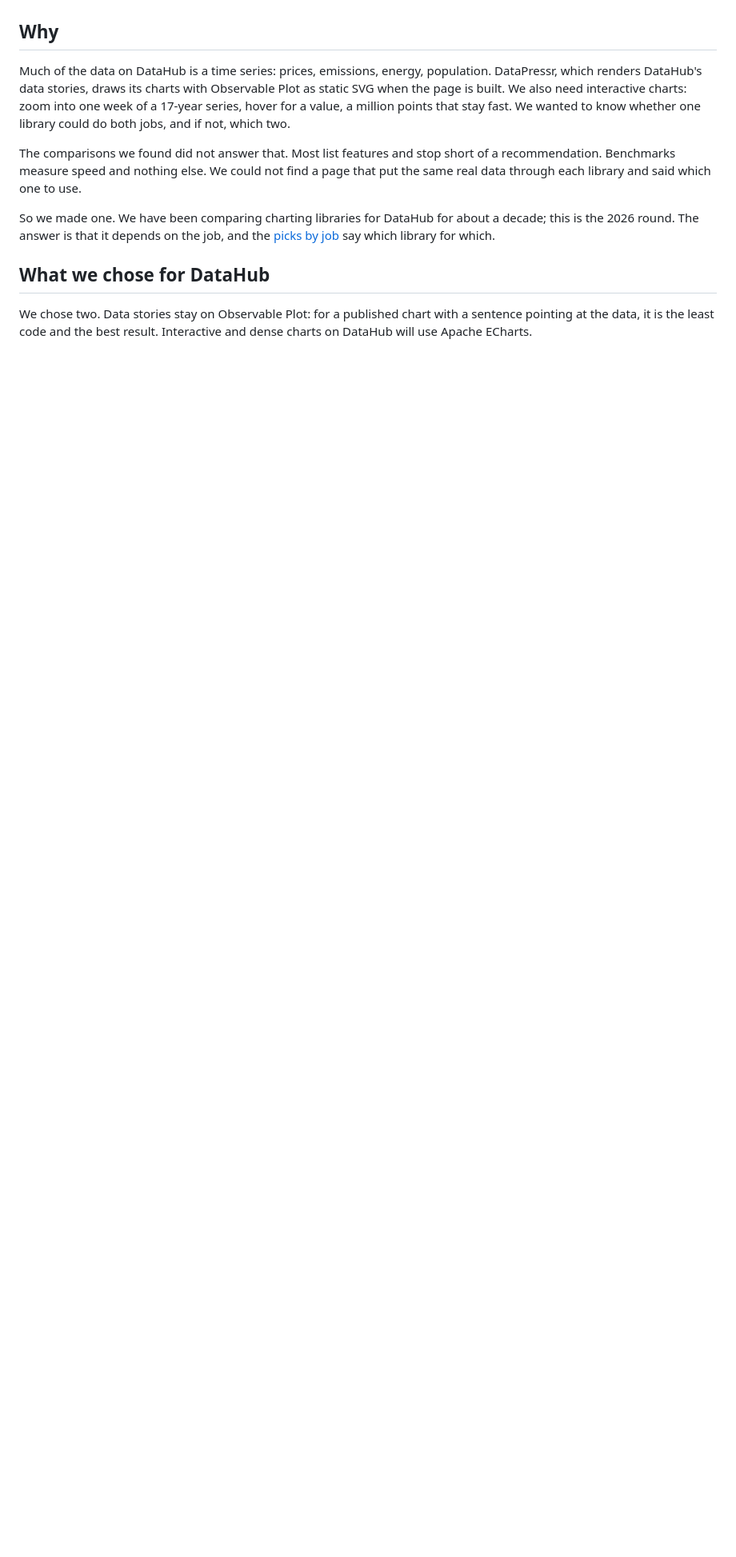
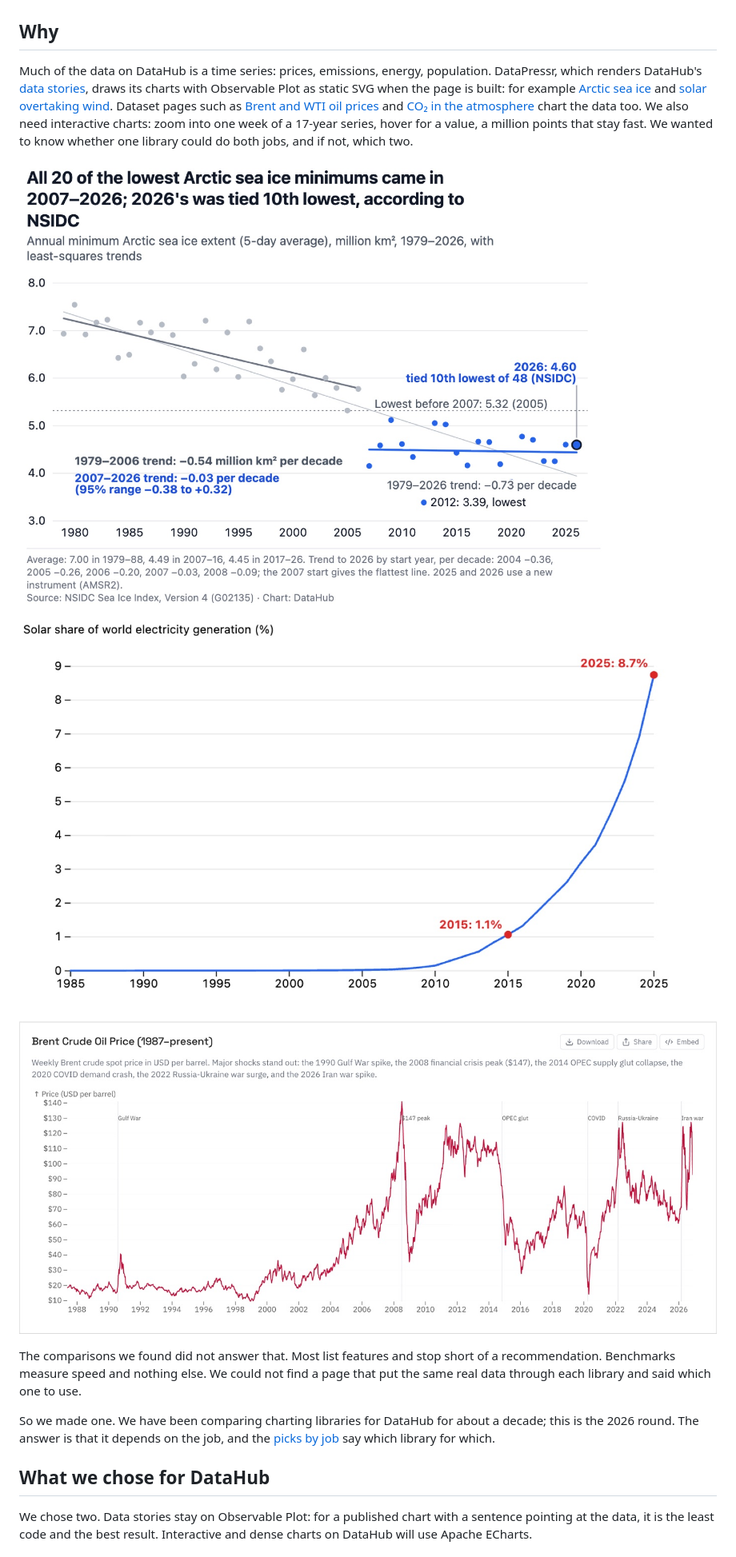
Before and after one commit to datasets/line-charts, a Markdown page: docs/WHY.md, the part around the change. Shown at 80% size. GitHub-like rendering; pictures changed too: assets/why/datahub-arctic.jpg (added), assets/why/datahub-oil.jpg (added), assets/why/datahub-solar.jpg (added); blank space fills up the shorter version.

```diff
--- a/docs/WHY.md
+++ b/docs/WHY.md
@@ -4,7 +4,13 @@ DataHub needed a line-chart library. We wanted to choose on evidence, so we buil
 
 ## Why
 
-Much of the data on DataHub is a time series: prices, emissions, energy, population. DataPressr, which renders DataHub's data stories, draws its charts with Observable Plot as static SVG when the page is built. We also need interactive charts: zoom into one week of a 17-year series, hover for a value, a million points that stay fast. We wanted to know whether one library could do both jobs, and if not, which two.
+Much of the data on DataHub is a time series: prices, emissions, energy, population. DataPressr, which renders DataHub's [data stories](https://datahub.io/blog), draws its charts with Observable Plot as static SVG when the page is built: for example [Arctic sea ice](https://datahub.io/blog/arctic-sea-ice) and [solar overtaking wind](https://datahub.io/blog/solar-overtakes-wind). Dataset pages such as [Brent and WTI oil prices](https://datahub.io/core/oil-prices) and [CO₂ in the atmosphere](https://datahub.io/core/co2-ppm) chart the data too. We also need interactive charts: zoom into one week of a 17-year series, hover for a value, a million points that stay fast. We wanted to know whether one library could do both jobs, and if not, which two.
+
+[![A DataHub data story: all 20 of the lowest Arctic sea ice minimums came in 2007–2026](../assets/why/datahub-arctic.jpg)](https://datahub.io/blog/arctic-sea-ice)
+
+[![A DataHub data story: solar's share of world electricity generation, 1985–2025](../assets/why/datahub-solar.jpg)](https://datahub.io/blog/solar-overtakes-wind)
+
+[![The DataHub dataset page for Brent crude oil prices, 1987 to the present, with its chart](../assets/why/datahub-oil.jpg)](https://datahub.io/core/oil-prices)
 
 The comparisons we found did not answer that. Most list features and stop short of a recommendation. Benchmarks measure speed and nothing else. We could not find a page that put the same real data through each library and said which one to use.
 
```
Also changed, not shown: changelog/2026-11-21-a-real-comparison.md (+1 -1 lines), 10 other files.
